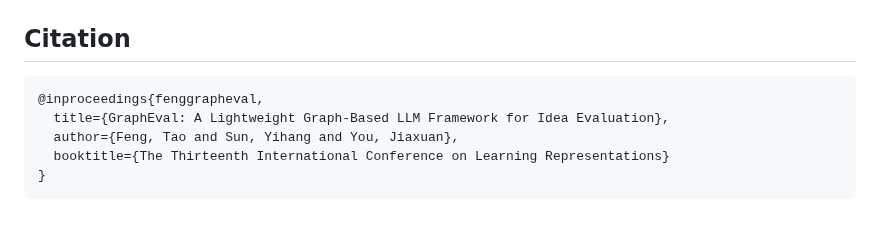
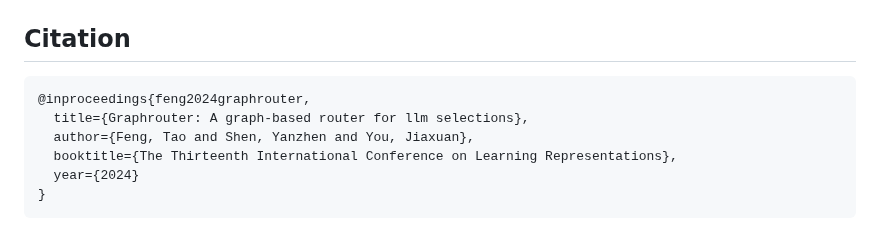
Before and after one commit to ft2023/IRanker-demo, a Markdown page: README.md, the part around the change. GitHub-like rendering.

````diff
--- a/README.md
+++ b/README.md
@@ -106,10 +106,11 @@ python run_exp.py --config_file [config]
 ## Citation
 
 ```bibtex
-@inproceedings{fenggrapheval,
-  title={GraphEval: A Lightweight Graph-Based LLM Framework for Idea Evaluation},
-  author={Feng, Tao and Sun, Yihang and You, Jiaxuan},
-  booktitle={The Thirteenth International Conference on Learning Representations}
+@inproceedings{feng2024graphrouter,
+  title={Graphrouter: A graph-based router for llm selections},
+  author={Feng, Tao and Shen, Yanzhen and You, Jiaxuan},
+  booktitle={The Thirteenth International Conference on Learning Representations},
+  year={2024}
 }
 ```
 
````
